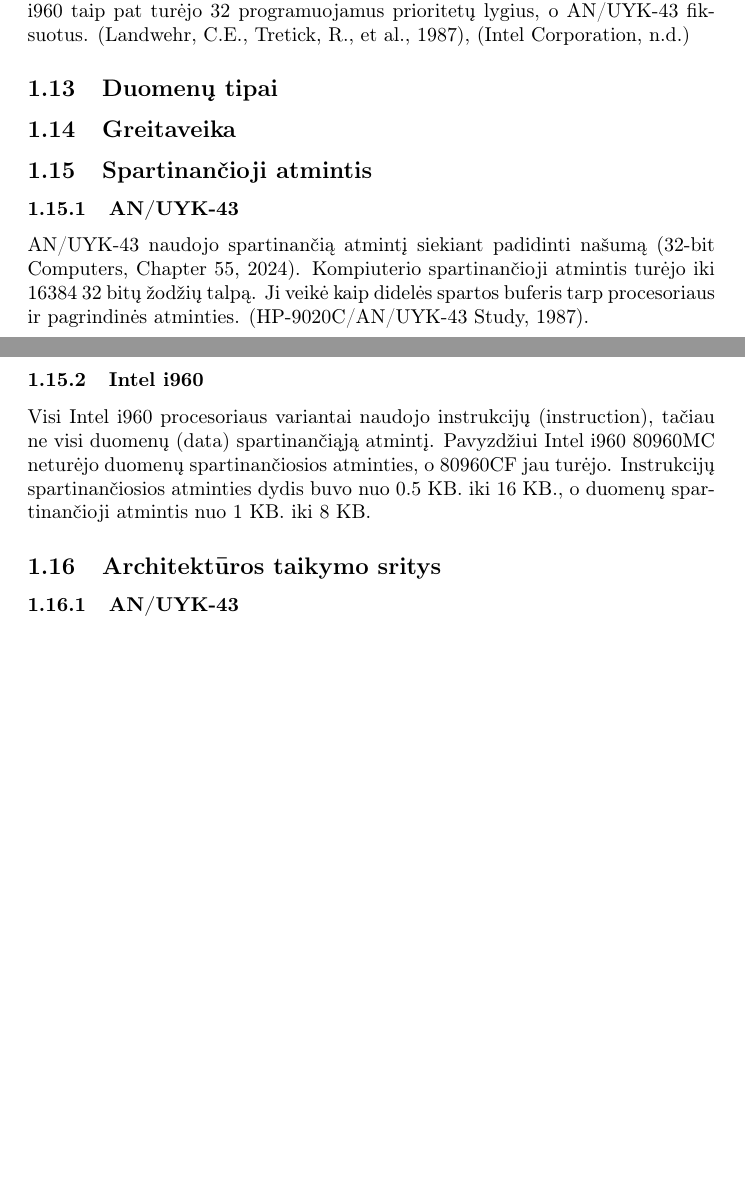
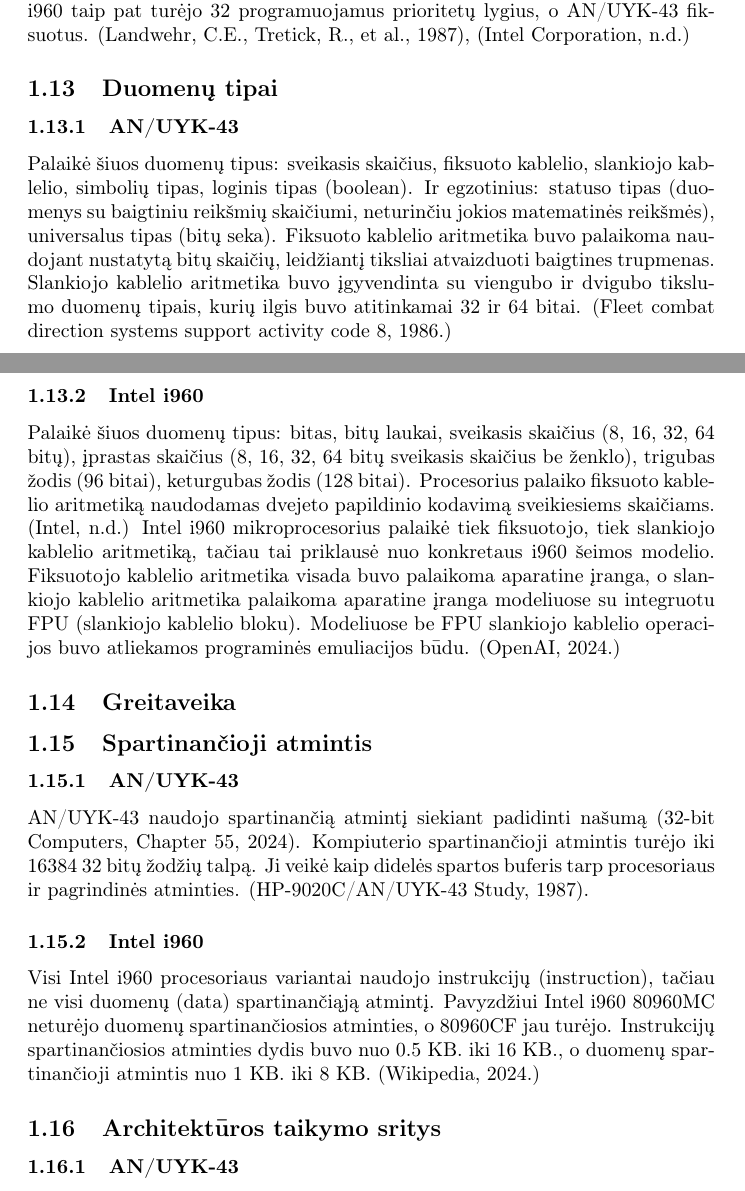
Before and after one commit to Dodanija/Architecture, a LaTeX document (main.tex): two parts of pages 5 and 6 of 9 before the commit and two parts of pages 5 and 6 of 10 after it, joined at a grey line, cut so that both start at the same text, the shorter picture padded with empty space. Compiled offline with pdfLaTeX.

Commit message:
Išanalizuoti duomenų tipai, pastebėta, kad AN/UYK-43 naudojo įvairesnius ir specifiškesnius duomenų tipus

```diff
--- a/main.tex
+++ b/main.tex
@@ -65,12 +66,17 @@
 \subsection{Pertraukimai}
 AN/UYK-43 uvo naudojami pertraukimai (interrupts). Intel i960 irgi buvo naudojami pertraukimai. Panašumai: abiejose architektūrose buvo naudojami prioritetiniai pertraukimai, leidžiantys valdyti skirtingų svarbos lygių užduotis. Taip pat abi sistemos turėjo nepertraukiamas pertrauktis. Skirtumai: Intel i960 turėjo automatinį konteksto išsaugojimą, o AN/UYK-43 rankinį per registrus išsaugojimą, i960 taip pat turėjo tiesioginę DMA sąsają o AN/UYK-43 neturėjo, i960 taip pat turėjo 32 programuojamus prioritetų lygius, o AN/UYK-43 fiksuotus. (Landwehr, C.E., Tretick, R., et al., 1987), (Intel Corporation, n.d.)
 \subsection{Duomenų tipai}
+\subsubsection{AN/UYK-43}
+Palaikė šiuos duomenų tipus: sveikasis skaičius, fiksuoto kablelio, slankiojo kablelio, simbolių tipas, loginis tipas (boolean). Ir egzotinius: statuso tipas (duomenys su baigtiniu reikšmių skaičiumi, neturinčiu jokios matematinės reikšmės), universalus tipas (bitų seka). Fiksuoto kablelio aritmetika buvo palaikoma naudojant nustatytą bitų skaičių, leidžiantį tiksliai atvaizduoti baigtines trupmenas. Slankiojo kablelio aritmetika buvo įgyvendinta su viengubo ir dvigubo tikslumo duomenų tipais, kurių ilgis buvo atitinkamai 32 ir 64 bitai. (Fleet combat direction systems support activity code 8, 1986.)
+\subsubsection{Intel i960}
+Palaikė šiuos duomenų tipus: bitas, bitų laukai, sveikasis skaičius (8, 16, 32, 64 bitų), įprastas skaičius (8, 16, 32, 64 bitų sveikasis skaičius be ženklo), trigubas žodis (96 bitai), keturgubas žodis (128 bitai). Procesorius palaiko fiksuoto kablelio aritmetiką naudodamas dvejeto papildinio kodavimą sveikiesiems skaičiams. (Intel, n.d.) Intel i960 mikroprocesorius palaikė tiek fiksuotojo, tiek slankiojo kablelio aritmetiką, tačiau tai priklausė nuo konkretaus i960 šeimos modelio. Fiksuotojo kablelio aritmetika visada buvo palaikoma aparatine įranga, o slankiojo kablelio aritmetika palaikoma aparatine įranga modeliuose su integruotu FPU (slankiojo kablelio bloku). Modeliuose be FPU slankiojo kablelio operacijos buvo atliekamos programinės emuliacijos būdu. (OpenAI, 2024.)
 \subsection{Greitaveika}
+
 \subsection{Spartinančioji atmintis}
 \subsubsection{AN/UYK-43}
 AN/UYK-43 naudojo spartinančią atmintį siekiant padidinti našumą (32-bit Computers, Chapter 55, 2024). Kompiuterio spartinančioji atmintis turėjo iki 16384 32 bitų žodžių talpą. Ji veikė kaip didelės spartos buferis tarp procesoriaus ir pagrindinės atminties. (HP-9020C/AN/UYK-43 Study, 1987).
 \subsubsection{Intel i960}
-Visi Intel i960 procesoriaus variantai naudojo instrukcijų (instruction), tačiau ne visi duomenų (data) spartinančiąją atmintį. Pavyzdžiui Intel i960 80960MC neturėjo duomenų spartinančiosios atminties, o 80960CF jau turėjo. Instrukcijų spartinančiosios atminties dydis buvo nuo 0.5 KB. iki 16 KB., o duomenų spartinančioji atmintis nuo 1 KB. iki 8 KB.
+Visi Intel i960 procesoriaus variantai naudojo instrukcijų (instruction), tačiau ne visi duomenų (data) spartinančiąją atmintį. Pavyzdžiui Intel i960 80960MC neturėjo duomenų spartinančiosios atminties, o 80960CF jau turėjo. Instrukcijų spartinančiosios atminties dydis buvo nuo 0.5 KB. iki 16 KB., o duomenų spartinančioji atmintis nuo 1 KB. iki 8 KB. (Wikipedia, 2024.)
 \subsection{Architektūros taikymo sritys}
 \subsubsection{AN/UYK-43}
 AN/UYK-43 buvo standartinis 32 bitų kompiuteris Jungtinių Amerikos valstijų laivyne, kurio panaudojimas buvo kariniuose laivuose ir povandeniniuose laivuose. (Wikipedia, 2024.) Tai yra universalūs kompiuteriai, naudojami taktinių skaitmeninių sistemų ir posistemių veikloje (pvz., vadovavimo ir kontrolės, žvalgybos bei taktinių ginklų sistemose ir posistemėse) (Defense Technical Information Center, 1981). Daugiau konkrečios informacijos negalima pasiekti, nes tai yra karinė įranga.
```
Also changed, not shown: main.tex (3 more changed lines).
